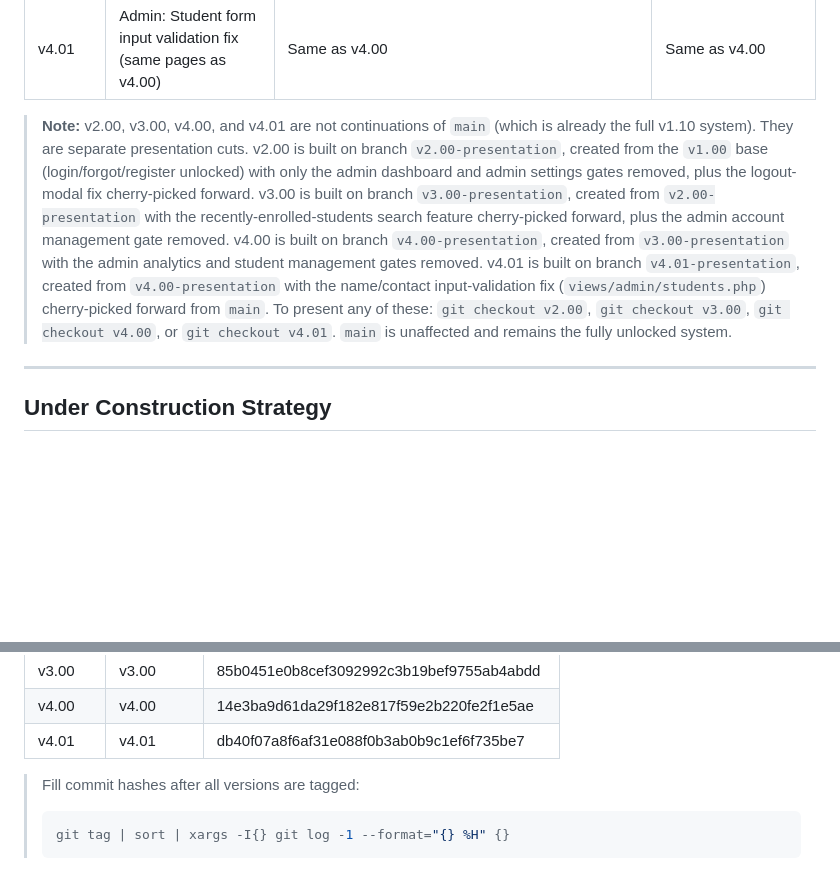
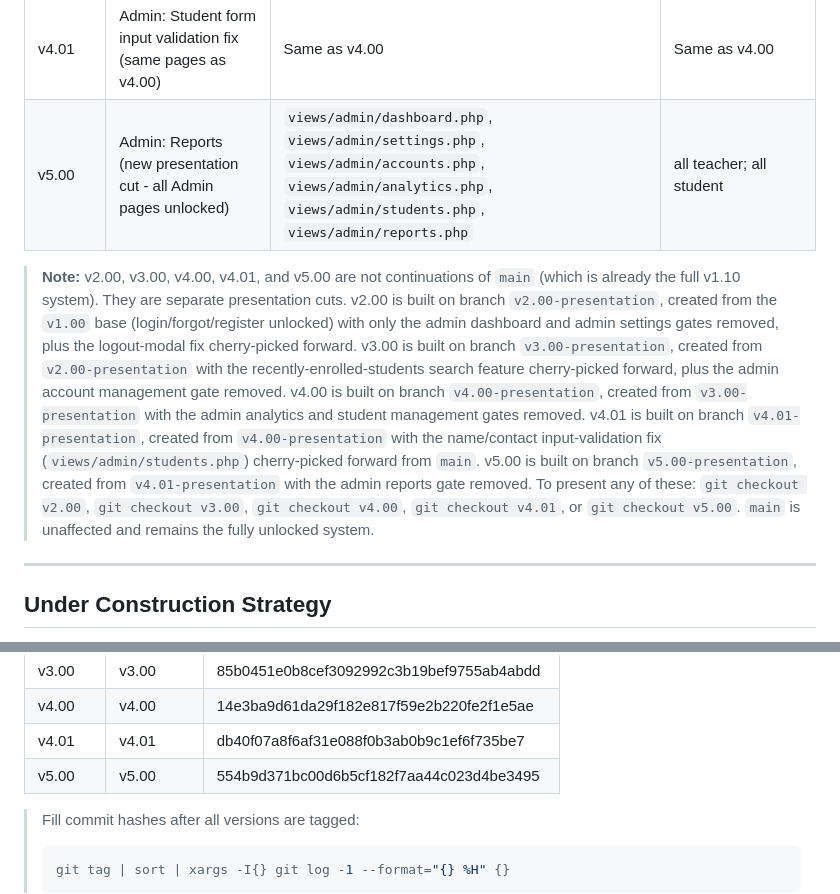
Before and after one commit to Glenn-IT/SPSFMS-Student-Profiling-System-for-Minanga-School, a Markdown page: docs/Version-Control.md, 2 parts joined by grey strips. Drawn GitHub-style; blank space fills up the shorter version.

Commit message:
docs: record v5.00 tag - unlock Admin Reports on separate presentation branch

````diff
--- a/docs/Version-Control.md
+++ b/docs/Version-Control.md
@@ -19,8 +19,9 @@
 | v3.00 | Admin: Account Management (new presentation cut) | `views/admin/dashboard.php`, `views/admin/settings.php`, `views/admin/accounts.php` | analytics, students, reports (admin); all teacher; all student |
 | v4.00 | Admin: Student Management + Analytics (new presentation cut) | `views/admin/dashboard.php`, `views/admin/settings.php`, `views/admin/accounts.php`, `views/admin/analytics.php`, `views/admin/students.php` | reports (admin); all teacher; all student |
 | v4.01 | Admin: Student form input validation fix (same pages as v4.00) | Same as v4.00 | Same as v4.00 |
+| v5.00 | Admin: Reports (new presentation cut - all Admin pages unlocked) | `views/admin/dashboard.php`, `views/admin/settings.php`, `views/admin/accounts.php`, `views/admin/analytics.php`, `views/admin/students.php`, `views/admin/reports.php` | all teacher; all student |
 
-> **Note:** v2.00, v3.00, v4.00, and v4.01 are not continuations of `main` (which is already the full v1.10 system). They are separate presentation cuts. v2.00 is built on branch `v2.00-presentation`, created from the `v1.00` base (login/forgot/register unlocked) with only the admin dashboard and admin settings gates removed, plus the logout-modal fix cherry-picked forward. v3.00 is built on branch `v3.00-presentation`, created from `v2.00-presentation` with the recently-enrolled-students search feature cherry-picked forward, plus the admin account management gate removed. v4.00 is built on branch `v4.00-presentation`, created from `v3.00-presentation` with the admin analytics and student management gates removed. v4.01 is built on branch `v4.01-presentation`, created from `v4.00-presentation` with the name/contact input-validation fix (`views/admin/students.php`) cherry-picked forward from `main`. To present any of these: `git checkout v2.00`, `git checkout v3.00`, `git checkout v4.00`, or `git checkout v4.01`. `main` is unaffected and remains the fully unlocked system.
+> **Note:** v2.00, v3.00, v4.00, v4.01, and v5.00 are not continuations of `main` (which is already the full v1.10 system). They are separate presentation cuts. v2.00 is built on branch `v2.00-presentation`, created from the `v1.00` base (login/forgot/register unlocked) with only the admin dashboard and admin settings gates removed, plus the logout-modal fix cherry-picked forward. v3.00 is built on branch `v3.00-presentation`, created from `v2.00-presentation` with the recently-enrolled-students search feature cherry-picked forward, plus the admin account management gate removed. v4.00 is built on branch `v4.00-presentation`, created from `v3.00-presentation` with the admin analytics and student management gates removed. v4.01 is built on branch `v4.01-presentation`, created from `v4.00-presentation` with the name/contact input-validation fix (`views/admin/students.php`) cherry-picked forward from `main`. v5.00 is built on branch `v5.00-presentation`, created from `v4.01-presentation` with the admin reports gate removed. To present any of these: `git checkout v2.00`, `git checkout v3.00`, `git checkout v4.00`, `git checkout v4.01`, or `git checkout v5.00`. `main` is unaffected and remains the fully unlocked system.
 
 ---
 
@@ -79,6 +80,7 @@ Each version is a **permanent snapshot** in Git history.
 | v3.00 | v3.00 | 85b0451e0b8cef3092992c3b19bef9755ab4abdd |
 | v4.00 | v4.00 | 14e3ba9d61da29f182e817f59e2b220fe2f1e5ae |
 | v4.01 | v4.01 | db40f07a8f6af31e088f0b3ab0b9c1ef6f735be7 |
+| v5.00 | v5.00 | 554b9d371bc00d6b5cf182f7aa44c023d4be3495 |
 
 > Fill commit hashes after all versions are tagged:
 > ```bash
````
